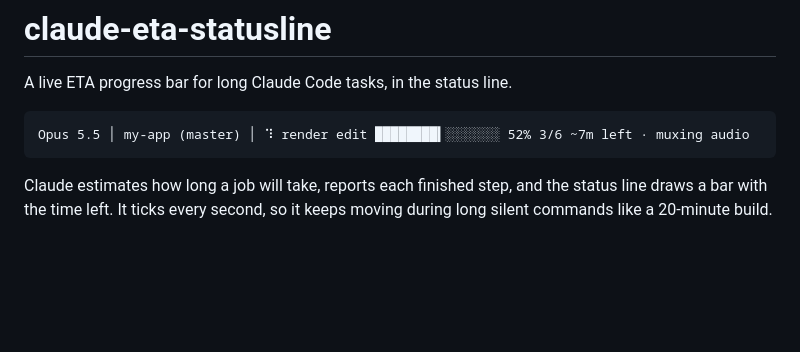
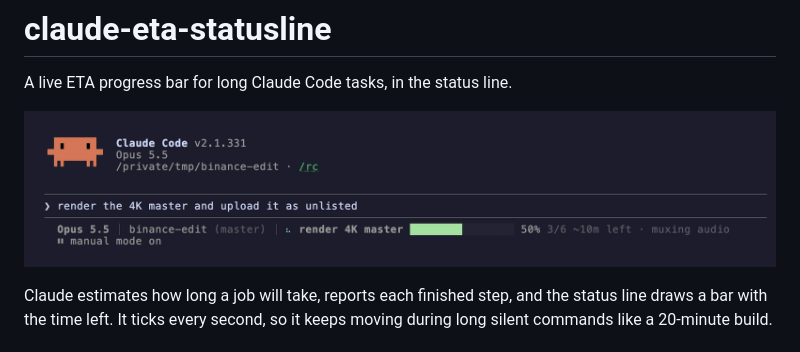
Before and after one commit to jcpsimmons/claude-eta-statusline, a Markdown page: README.md, the part around the change. GitHub-like rendering; pictures changed too: docs/screenshot.png (added); blank space fills up the shorter version.

Commit message:
Add screenshot of the bar running in Claude Code

````diff
--- a/README.md
+++ b/README.md
@@ -2,9 +2,7 @@
 
 A live ETA progress bar for long Claude Code tasks, in the status line.
 
-```
-Opus 5.5 │ my-app (master) │ ⠹ render edit ████████▍░░░░░░░ 52% 3/6 ~7m left · muxing audio
-```
+![Claude Code with the ETA progress bar in its status line](docs/screenshot.png)
 
 Claude estimates how long a job will take, reports each finished step, and the status line draws a bar with the time left. It ticks every second, so it keeps moving during long silent commands like a 20-minute build.
 
````
